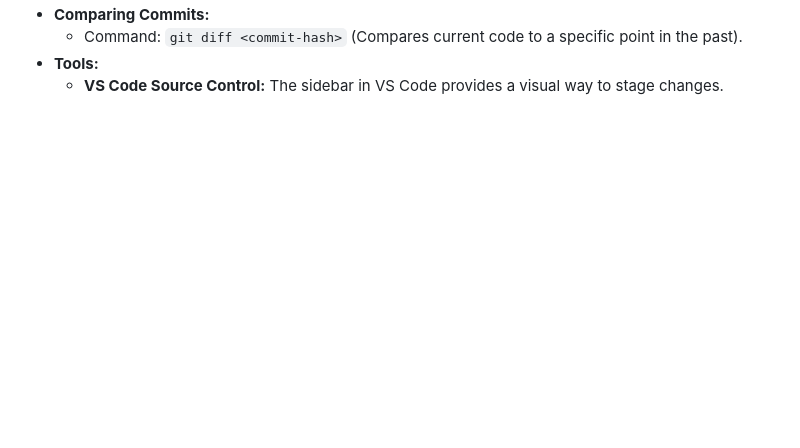
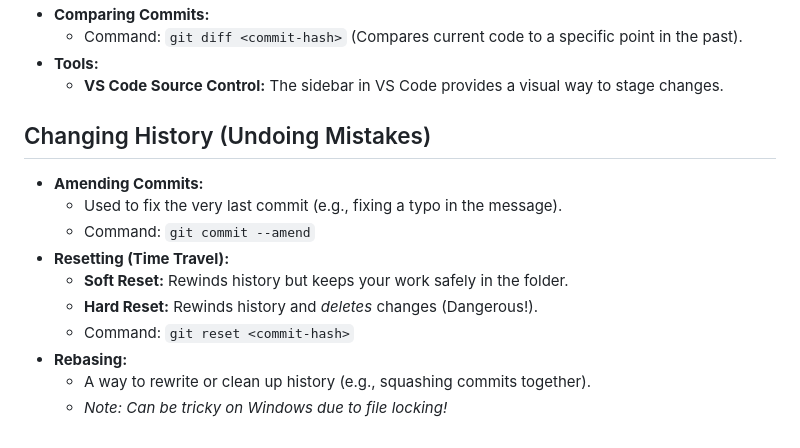
Before and after one commit to hdoddsmci/D202_Learning_Evidence, a Markdown page: Chapter1_Notes.md, the part around the change. Drawn GitHub-style; blank space fills up the shorter version.

Commit message:
Finalized Chapter 1 notes

```diff
--- a/Chapter1_Notes.md
+++ b/Chapter1_Notes.md
@@ -78,3 +78,14 @@
     * Command: `git diff <commit-hash>` (Compares current code to a specific point in the past).
 * **Tools:**
     * **VS Code Source Control:** The sidebar in VS Code provides a visual way to stage changes.
+## Changing History (Undoing Mistakes)
+* **Amending Commits:**
+    * Used to fix the very last commit (e.g., fixing a typo in the message).
+    * Command: `git commit --amend`
+* **Resetting (Time Travel):**
+    * **Soft Reset:** Rewinds history but keeps your work safely in the folder.
+    * **Hard Reset:** Rewinds history and *deletes* changes (Dangerous!).
+    * Command: `git reset <commit-hash>`
+* **Rebasing:**
+    * A way to rewrite or clean up history (e.g., squashing commits together).
+    * *Note: Can be tricky on Windows due to file locking!*
```
